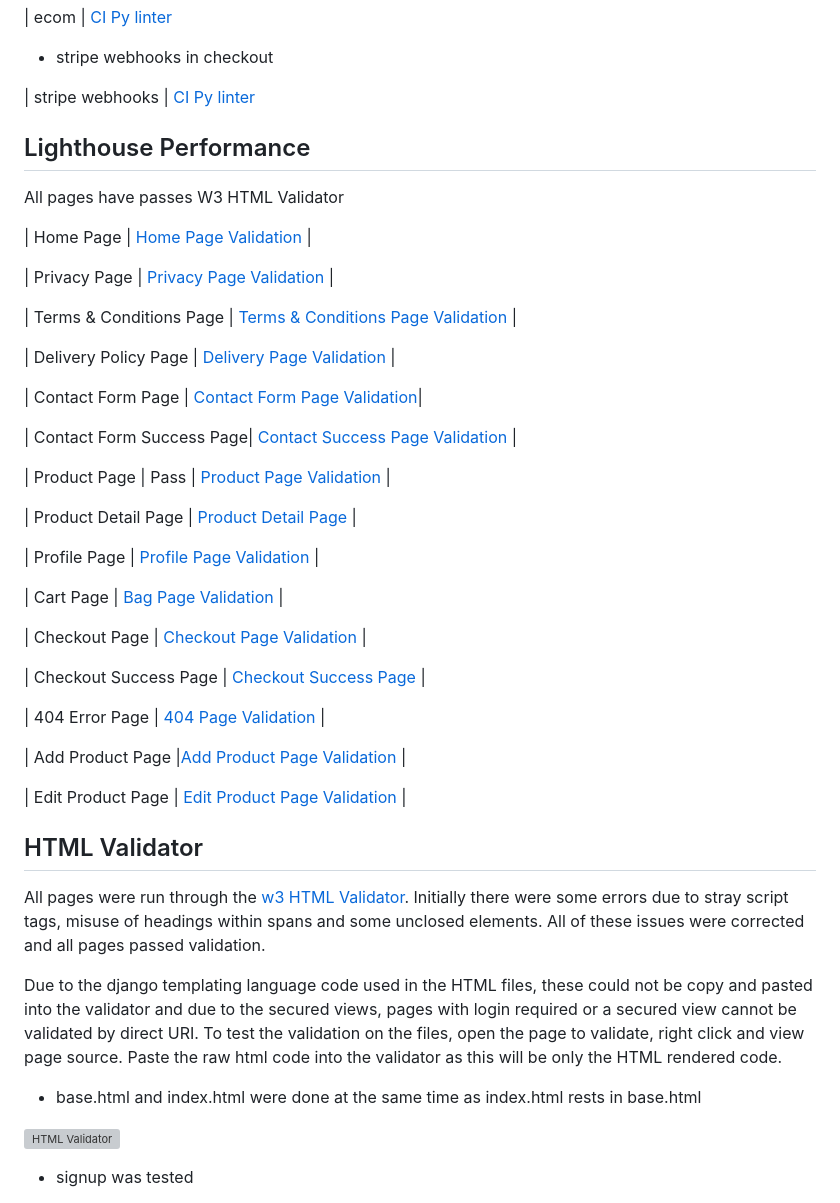
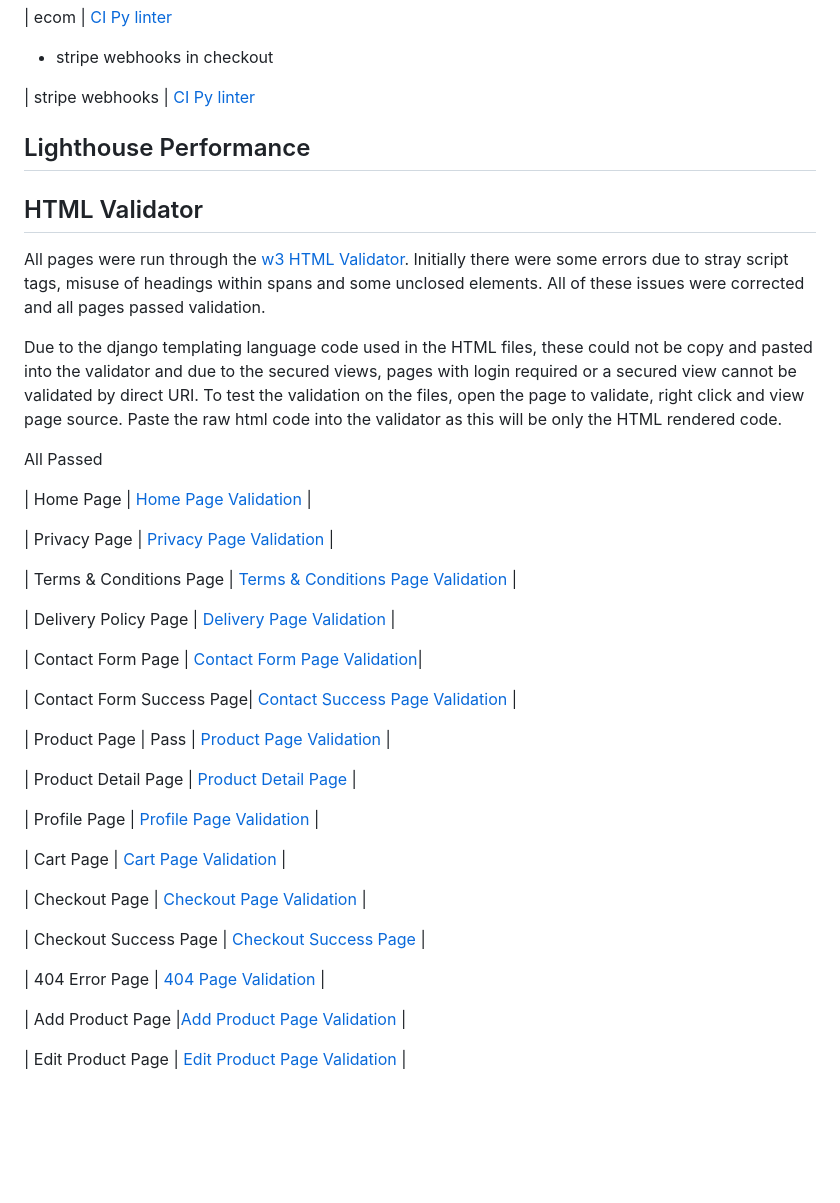
Before and after one commit to Jaredslocker21/organic_cat, a Markdown page: TESTING.md, the part around the change printed below. GitHub-like rendering; blank space fills up the shorter version; grey boxes are pictures that could not be loaded.

```diff
--- a/TESTING.md
+++ b/TESTING.md
@@ -151,12 +151,15 @@ All passed
 
 | stripe webhooks | [CI Py linter](docs/test_images/checkout-webhooks-lint.png)
 
-
-
-
 ## Lighthouse Performance
 
-All pages have passes W3 HTML Validator
+## HTML Validator
+
+All pages were run through the [w3 HTML Validator](https://validator.w3.org/). Initially there were some errors due to stray script tags, misuse of headings within spans and some unclosed elements. All of these issues were corrected and all pages passed validation.
+
+Due to the django templating language code used in the HTML files, these could not be copy and pasted into the validator and due to the secured views, pages with login required or a secured view cannot be validated by direct URI. To test the validation on the files, open the page to validate, right click and view page source. Paste the raw html code into the validator as this will be only the HTML rendered code.
+
+All Passed
 
 | Home Page | [Home Page Validation](https://validator.w3.org/nu/?showsource=yes&doc=https%3A%2F%2Forganiccat.herokuapp.com%2F#l133c45) |
 
@@ -176,7 +179,7 @@ All pages have passes W3 HTML Validator
 
 | Profile Page | [Profile Page Validation]() |
 
-| Cart Page | [Bag Page Validation]() |
+| Cart Page | [Cart Page Validation]() |
 
 | Checkout Page | [Checkout Page Validation]() |
 
@@ -187,17 +190,3 @@ All pages have passes W3 HTML Validator
 | Add Product Page |[Add Product Page Validation]() |
 
 | Edit Product Page | [Edit Product Page Validation]() |
-
-## HTML Validator
-
-All pages were run through the [w3 HTML Validator](https://validator.w3.org/). Initially there were some errors due to stray script tags, misuse of headings within spans and some unclosed elements. All of these issues were corrected and all pages passed validation.
-
-Due to the django templating language code used in the HTML files, these could not be copy and pasted into the validator and due to the secured views, pages with login required or a secured view cannot be validated by direct URI. To test the validation on the files, open the page to validate, right click and view page source. Paste the raw html code into the validator as this will be only the HTML rendered code.
-
-* base.html and index.html were done at the same time as index.html rests in base.html
-
-![HTML Validator](docs/test_images/base-index.png)
-
-
-* signup was tested
-
```
Also changed, not shown: other parts of TESTING.md (+5 -19 lines), docs/test_images/codes/404-error-test.png (added).
